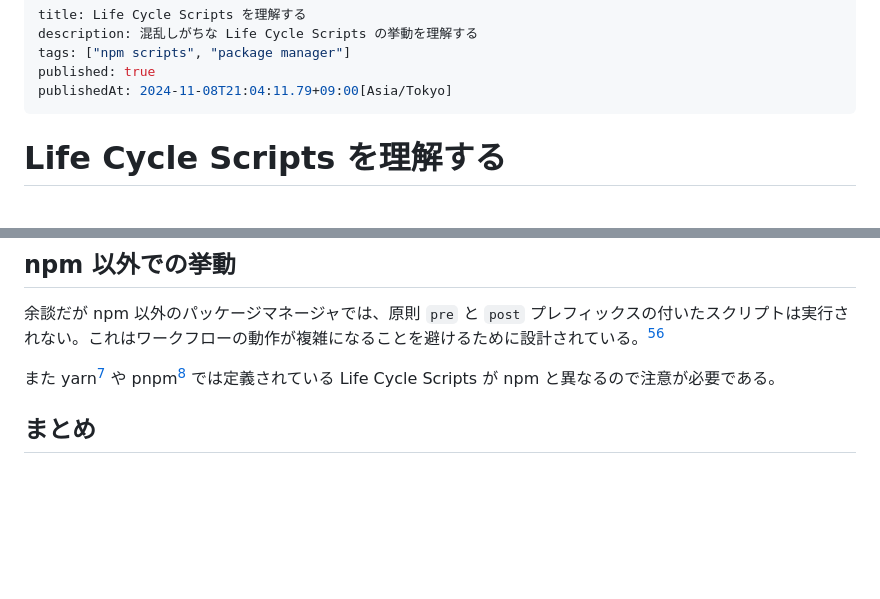
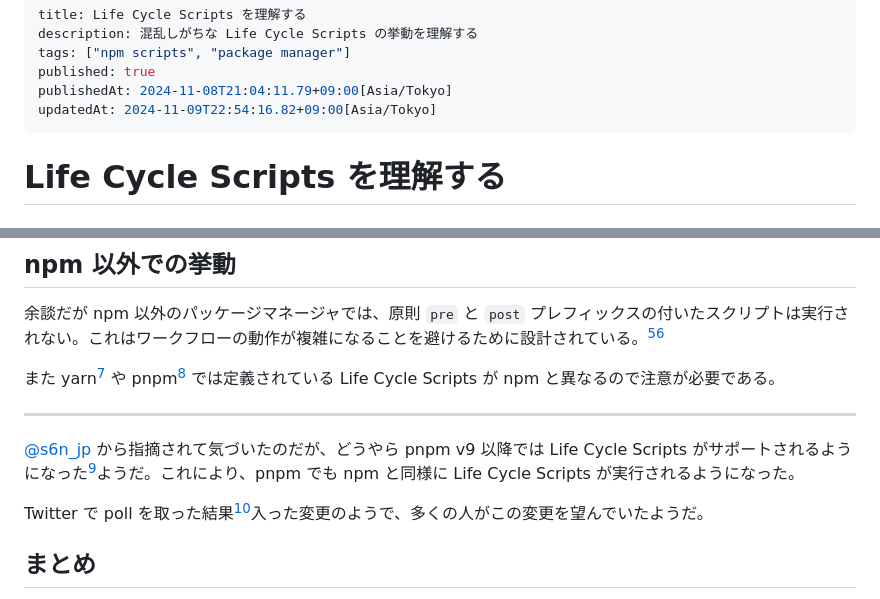
Before and after one commit to re-taro/blog.re-taro.dev, a Markdown page: contents/01JC5CTQW9WVSPP08F4EB4GXF7/slug.md, 2 parts joined by grey strips. Drawn GitHub-style; blank space fills up the shorter version.

Commit message:
fix: add pnpm@v9 PR and poll in twitter (#503)

```diff
--- a/contents/01JC5CTQW9WVSPP08F4EB4GXF7/slug.md
+++ b/contents/01JC5CTQW9WVSPP08F4EB4GXF7/slug.md
@@ -4,6 +4,7 @@ description: 混乱しがちな Life Cycle Scripts の挙動を理解する
 tags: ["npm scripts", "package manager"]
 published: true
 publishedAt: 2024-11-08T21:04:11.79+09:00[Asia/Tokyo]
+updatedAt: 2024-11-09T22:54:16.82+09:00[Asia/Tokyo]
 ---
 
 # Life Cycle Scripts を理解する
@@ -97,6 +98,12 @@ tarball が作成された後に実行されるスクリプトである。
 
 また yarn[^5] や pnpm[^7] では定義されている Life Cycle Scripts が npm と異なるので注意が必要である。
 
+---
+
+[@s6n_jp](https://twitter.com/s6n_jp) から指摘されて気づいたのだが、どうやら pnpm v9 以降では Life Cycle Scripts がサポートされるようになった[^8]ようだ。これにより、pnpm でも npm と同様に Life Cycle Scripts が実行されるようになった。
+
+Twitter で poll を取った結果[^9]入った変更のようで、多くの人がこの変更を望んでいたようだ。
+
 [^5]: https://yarnpkg.com/advanced/lifecycle-scripts
 
 [^6]: https://github.com/pnpm/pnpm/issues/2891
```
Also changed, not shown: other parts of contents/01JC5CTQW9WVSPP08F4EB4GXF7/slug.md (+4 -0 lines), .changeset/tame-files-scream.md (added, +5 -0 lines).
